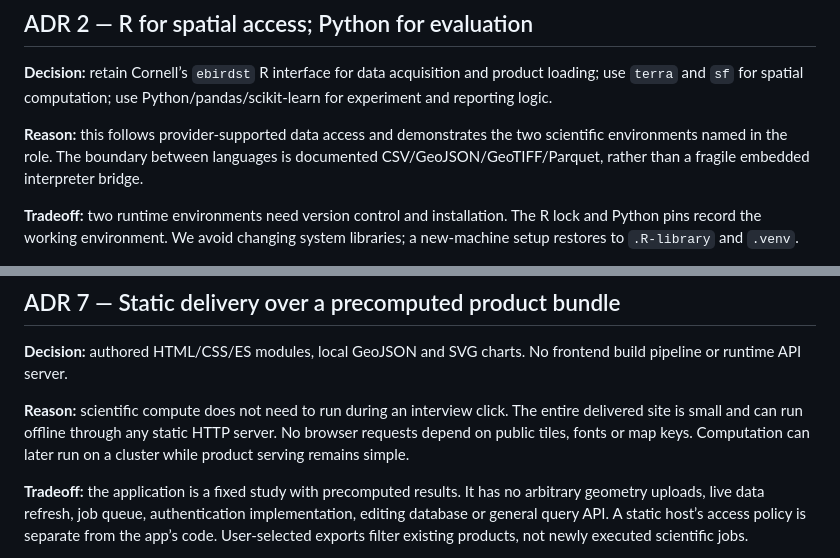
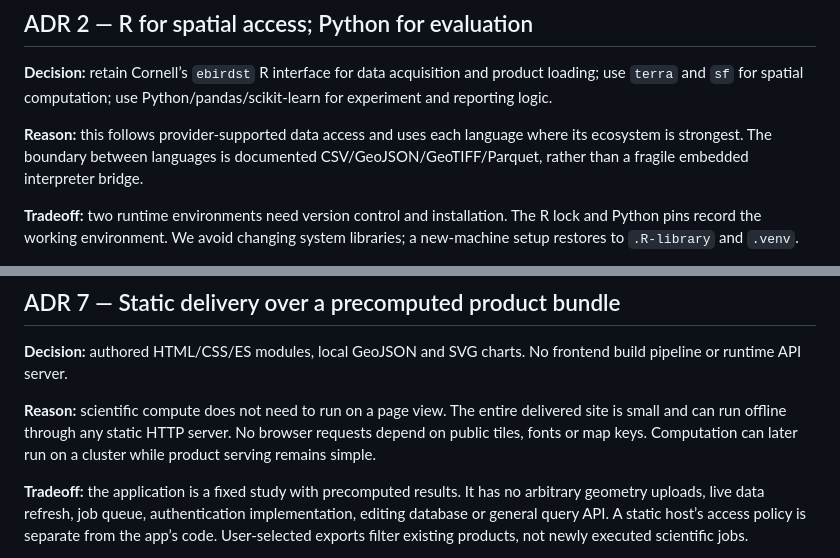
Before and after one commit to ojasvissar/birdscope, a Markdown page: docs/ARCHITECTURE.md, 2 parts joined by grey strips. Drawn GitHub-style.

```diff
--- a/docs/ARCHITECTURE.md
+++ b/docs/ARCHITECTURE.md
@@ -12,7 +12,7 @@
 
 **Decision:** retain Cornell’s `ebirdst` R interface for data acquisition and product loading; use `terra` and `sf` for spatial computation; use Python/pandas/scikit-learn for experiment and reporting logic.
 
-**Reason:** this follows provider-supported data access and demonstrates the two scientific environments named in the role. The boundary between languages is documented CSV/GeoJSON/GeoTIFF/Parquet, rather than a fragile embedded interpreter bridge.
+**Reason:** this follows provider-supported data access and uses each language where its ecosystem is strongest. The boundary between languages is documented CSV/GeoJSON/GeoTIFF/Parquet, rather than a fragile embedded interpreter bridge.
 
 **Tradeoff:** two runtime environments need version control and installation. The R lock and Python pins record the working environment. We avoid changing system libraries; a new-machine setup restores to `.R-library` and `.venv`.
 
@@ -56,7 +56,7 @@
 
 **Decision:** authored HTML/CSS/ES modules, local GeoJSON and SVG charts. No frontend build pipeline or runtime API server.
 
-**Reason:** scientific compute does not need to run during an interview click. The entire delivered site is small and can run offline through any static HTTP server. No browser requests depend on public tiles, fonts or map keys. Computation can later run on a cluster while product serving remains simple.
+**Reason:** scientific compute does not need to run on a page view. The entire delivered site is small and can run offline through any static HTTP server. No browser requests depend on public tiles, fonts or map keys. Computation can later run on a cluster while product serving remains simple.
 
 **Tradeoff:** the application is a fixed study with precomputed results. It has no arbitrary geometry uploads, live data refresh, job queue, authentication implementation, editing database or general query API. A static host’s access policy is separate from the app’s code. User-selected exports filter existing products, not newly executed scientific jobs.
 
```
Also changed, not shown: README.md (+3 -4 lines), docs/DASHBOARD_HANDBOOK.md (+0 -1 lines).
